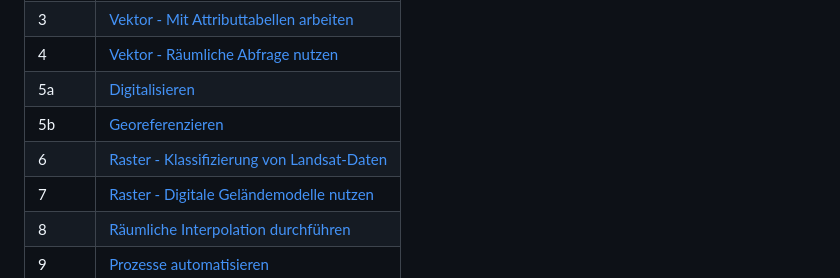
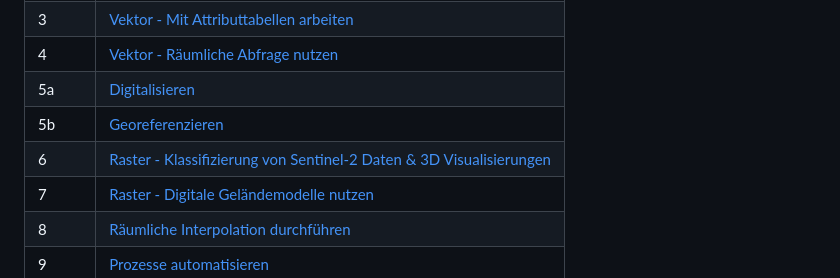
Before and after one commit to GeowazM/Einfuehrung-GIS-fur-Geowissenschaften, a Markdown page: README.md, the part around the change. GitHub-like rendering.

```diff
--- a/README.md
+++ b/README.md
@@ -31,7 +31,7 @@ Anhand der Übungen lernt ihr,**wie** ihr praktisch vorgeht. Ihr versteht **waru
 | 4         	| [Vektor - Räumliche Abfrage nutzen](https://github.com/GeowazM/Einfuehrung-GIS-fur-Geowissenschaften/tree/main/exercise_04)         |
 | 5a         	| [Digitalisieren](https://github.com/GeowazM/Einfuehrung-GIS-fur-Geowissenschaften/tree/main/exercise_05a)         |
 | 5b         	| [Georeferenzieren](https://github.com/GeowazM/Einfuehrung-GIS-fur-Geowissenschaften/tree/main/exercise_05b)         |
-| 6         	| [Raster - Klassifizierung von Landsat-Daten](https://github.com/GeowazM/Einfuehrung-GIS-fur-Geowissenschaften/tree/main/exercise_06)         |
+| 6         	| [Raster - Klassifizierung von Sentinel-2 Daten & 3D Visualisierungen](https://github.com/GeowazM/Einfuehrung-GIS-fur-Geowissenschaften/tree/main/exercise_06)         |
 | 7         	| [Raster - Digitale Geländemodelle nutzen](https://github.com/GeowazM/Einfuehrung-GIS-fur-Geowissenschaften/tree/main/exercise_07)       |
 | 8         	| [Räumliche Interpolation durchführen](https://github.com/GeowazM/Einfuehrung-GIS-fur-Geowissenschaften/tree/main/exercise_08)         |
 | 9         	| [Prozesse automatisieren](https://github.com/GeowazM/Einfuehrung-GIS-fur-Geowissenschaften/tree/main/exercise_09)         |
```
